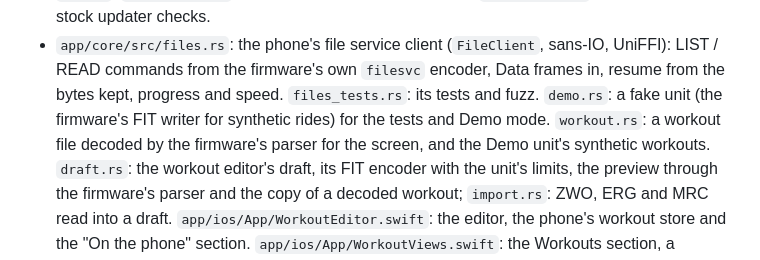
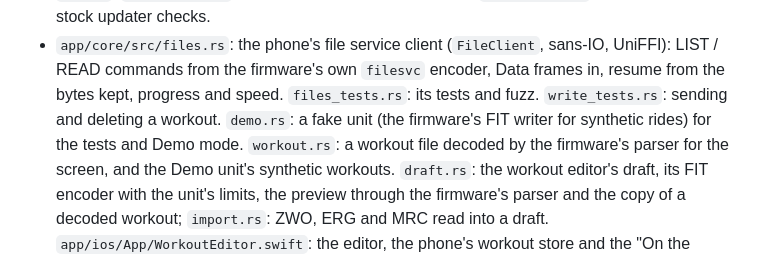
Before and after one commit to taladjidi/bryton-rustfw, a Markdown page: docs/layout.md, the part around the change. Drawn GitHub-style.

```diff
--- a/docs/layout.md
+++ b/docs/layout.md
@@ -459,7 +459,7 @@ What each file holds. The rules (what goes where, the `App` budget, the `Board`
 - `link.x`, `tools/pack.py`: memory map and the update file. `tools/pack.py` re-checks what the stock updater checks.
 - `app/core/src/files.rs`: the phone's file service client (`FileClient`, sans-IO, UniFFI): LIST / READ commands from the
   firmware's own `filesvc` encoder, Data frames in, resume from the bytes kept, progress and speed. `files_tests.rs`: its
-  tests and fuzz. `demo.rs`: a fake unit (the firmware's FIT writer for synthetic rides) for the tests and Demo mode.
+  tests and fuzz. `write_tests.rs`: sending and deleting a workout. `demo.rs`: a fake unit (the firmware's FIT writer for synthetic rides) for the tests and Demo mode.
   `workout.rs`: a workout file decoded by the firmware's parser for the screen, and the Demo unit's synthetic workouts.
   `draft.rs`: the workout editor's draft, its FIT encoder with the unit's limits, the preview through the firmware's parser
   and the copy of a decoded workout; `import.rs`: ZWO, ERG and MRC read into a draft. `app/ios/App/WorkoutEditor.swift`: the
```
Also changed, not shown: docs/app.md (+17 -3 lines), docs/status.md (+7 -3 lines), docs/img/app-workout-send.png (added), 10 other files.
